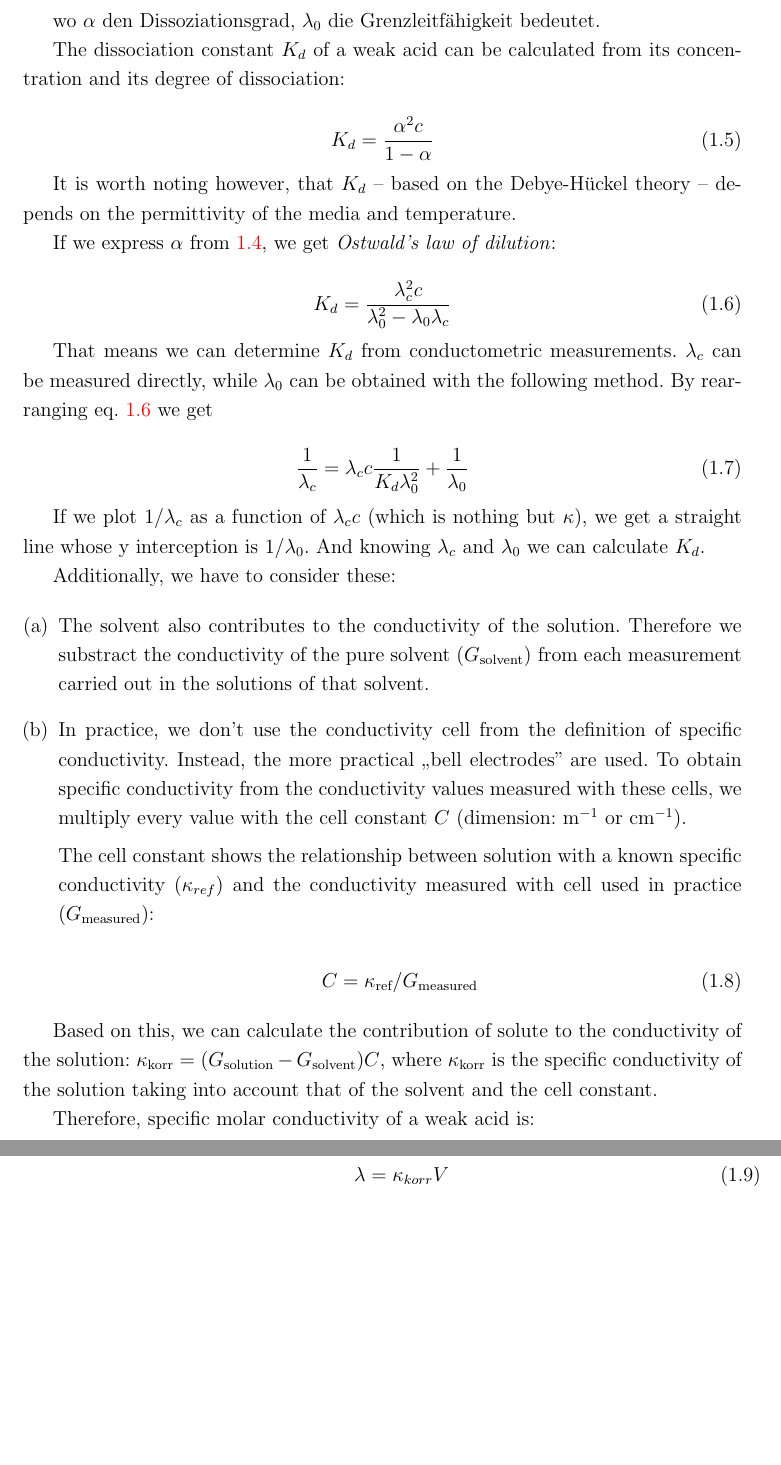
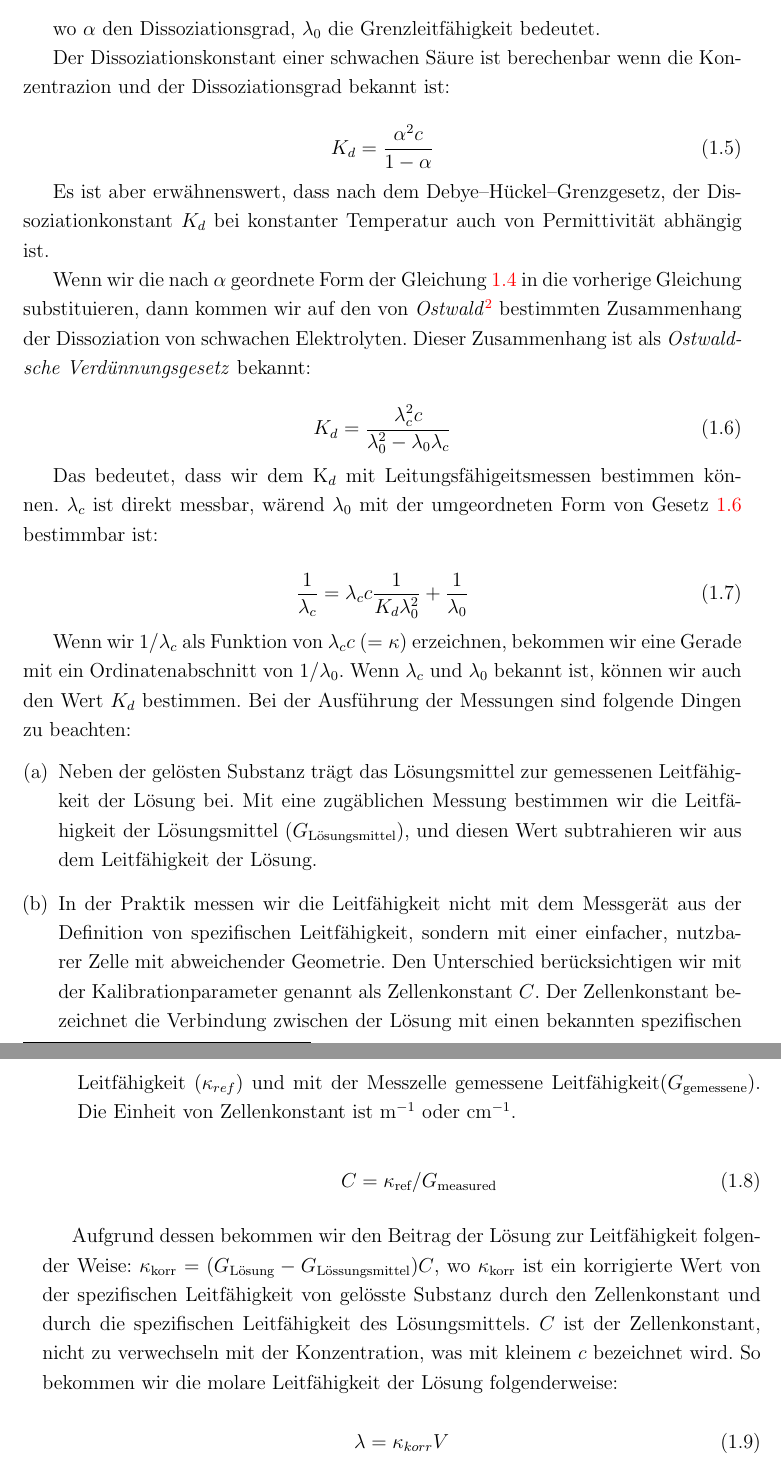
Before and after one commit to andras-kiss/physchem, a LaTeX document (physchem_de.tex, which reads tex_de/pk_cond.tex): two parts of pages 4 and 5 of 7 before the commit and two parts of pages 4 and 5 of 8 after it, joined at a grey line, cut so that both start at the same text, the shorter picture padded with empty space. Compiled offline with pdfLaTeX.

Commit message:
első német kész

```diff
--- a/tex_de/pk_cond.tex
+++ b/tex_de/pk_cond.tex
@@ -62,7 +62,7 @@ Die Leitfähigkeit von dünnen Elektrolyten werden bezeichnet als:
 
 wo $\alpha$ den Dissoziationsgrad, $\lambda _0$ die Grenzleitfähigkeit bedeutet.
 
-The dissociation constant $K_d$ of a weak acid can be calculated from its concentration and its degree of dissociation:
+Der Dissoziationskonstant einer schwachen Säure ist berechenbar wenn die Konzentrazion und der Dissoziationsgrad bekannt ist:
 
 \begin{equation}
 \label{eq:kd}
@@ -71,9 +71,9 @@ The dissociation constant $K_d$ of a weak acid can be calculated from its concen
         \frac{\alpha^2 c}{1-\alpha}
 \end{equation}
 
-It is worth noting however, that $K_d$ -- based on the Debye-Hückel theory -- depends on the permittivity of the media and temperature.
+Es ist aber erwähnenswert, dass nach dem Debye--Hückel--Grenzgesetz, der Dissoziationkonstant $K_d$ bei konstanter Temperatur auch von Permittivität abhängig ist.
 
-If we express $\alpha$ from \ref{eq:lambdam}, we get \emph{Ostwald's law of dilution}:
+Wenn wir die nach $\alpha$ geordnete Form der Gleichung \ref{eq:lambdam} in die vorherige Gleichung substituieren, dann kommen wir auf den von \emph{Ostwald}\footnote{Friedrich Wilhelm Ostwald war ein deutsch-baltischer Chemiker und Philosoph.} bestimmten Zusammenhang der Dissoziation von schwachen Elektrolyten. Dieser Zusammenhang ist als \emph{Ostwaldsche Verdünnungsgesetz} bekannt:
 
 \begin{equation}
 \label{eq:ostwald}
@@ -82,7 +82,8 @@ If we express $\alpha$ from \ref{eq:lambdam}, we get \emph{Ostwald's law of dilu
         \frac{\lambda_c^2 c}{\lambda_0^2 - \lambda_0\lambda_c}
 \end{equation}
 
-That means we can determine $K_d$ from conductometric measurements. $\lambda_c$ can be measured directly, while $\lambda_0$ can be obtained with the following method. By rearranging eq. \ref{eq:ostwald} we get
+Das bedeutet, dass wir dem K$_d$ mit Leitungsfähigeitsmessen bestimmen können.
+$\lambda_c$ ist direkt messbar, wärend $\lambda_0$ mit der umgeordneten Form von Gesetz \ref{eq:ostwald} bestimmbar ist:
 
 \begin{equation}
 \label{eq:ostwald2}
@@ -94,16 +95,17 @@ That means we can determine $K_d$ from conductometric measurements. $\lambda_c$
 	+\frac{1}{\lambda_0}
 \end{equation}
 
-If we plot $1/\lambda_c$ as a function of $\lambda_c c$ (which is nothing but $\kappa$), we get a straight line whose y interception is $1/\lambda_0$. And knowing $\lambda_c$ and $\lambda_0$ we can calculate $K_d$.
-
-Additionally, we have to consider these:
+Wenn wir $1/\lambda_c$ als Funktion von $\lambda_c c$ ($= \kappa$) erzeichnen, bekommen wir eine Gerade mit ein Ordinatenabschnitt von $1/\lambda_0$.
+Wenn $\lambda_c$ und $\lambda_0$ bekannt ist, können wir auch den Wert $K_d$ bestimmen.
+Bei der Ausführung der Messungen sind folgende Dingen zu beachten:
 
 \begin{enumerate}[(a)]
-\item The solvent also contributes to the conductivity of the solution. Therefore we substract the conductivity of the pure solvent ($G_{\text{solvent}}$) from each measurement carried out in the solutions of that solvent.
+\item Neben der gelösten Substanz trägt das Lösungsmittel zur gemessenen Leitfähigkeit der Lösung bei.
+Mit eine zugäblichen Messung bestimmen wir die Leitfähigkeit der Lösungsmittel ($G_{\text{Lösungsmittel}}$), und diesen Wert subtrahieren wir aus dem Leitfähigkeit der Lösung.
 
-\item In practice, we don't use the conductivity cell from the definition of specific conductivity. Instead, the more practical ,,bell electrodes'' are used. To obtain specific conductivity from the conductivity values measured with these cells, we multiply every value with the cell constant $C$ (dimension:  m$^{-1}$ or cm$^{-1}$).
-
-The cell constant shows the relationship between solution with a known specific conductivity ($\kappa_{ref}$) and the conductivity measured with cell used in practice ($G_{\text{measured}}$):
+\item In der Praktik messen wir die Leitfähigkeit nicht mit dem Messgerät aus der Definition von spezifischen Leitfähigkeit, sondern mit einer einfacher, nutzbarer Zelle mit abweichender Geometrie.
+Den Unterschied berücksichtigen wir mit der Kalibrationparameter genannt als Zellenkonstant $C$.
+Der Zellenkonstant bezeichnet die Verbindung zwischen der Lösung mit einen bekannten spezifischen Leitfähigkeit ($\kappa_{ref}$) und mit der Messzelle gemessene Leitfähigkeit($G_{\text{gemessene}}$). Die Einheit von Zellenkonstant ist m$^{-1}$ oder cm$^{-1}$.
 
 \begin{equation}
 \label{eq:c}
@@ -114,9 +116,10 @@ The cell constant shows the relationship between solution with a known specific
 
 \end{enumerate}
 
-Based on this, we can calculate the contribution of solute to the conductivity of the solution: $\kappa_{\text{korr}} = (G_{\text{solution}} - G_{\text{solvent}})C$, where $\kappa_{\text{korr}}$ is the specific conductivity of the solution taking into account that of the solvent and the cell constant.
-
-Therefore, specific molar conductivity of a weak acid is:
+Aufgrund dessen bekommen wir den Beitrag der Lösung zur Leitfähigkeit folgender Weise: $\kappa_{\text{korr}} = (G_{\text{Lösung}} - G_{\text{Lössungsmittel}})C$,
+wo $\kappa_{\text{korr}}$ ist ein korrigierte Wert von der spezifischen Leitfähigkeit von gelösste Substanz durch den Zellenkonstant und durch die spezifischen Leitfähigkeit des Lösungsmittels.
+$C$ ist der Zellenkonstant, nicht zu verwechseln mit der Konzentration, was mit kleinem $c$ bezeichnet wird.
+So bekommen wir die molare Leitfähigkeit der Lösung folgenderweise:
 
 \begin{equation}
 \label{eq:c}
```
Also changed, not shown: physchem_de.tex (+1 -0 lines), physchem_en.tex (+1 -0 lines), tex_de/pk_cond.tex (51 more changed lines), 2 other files.
